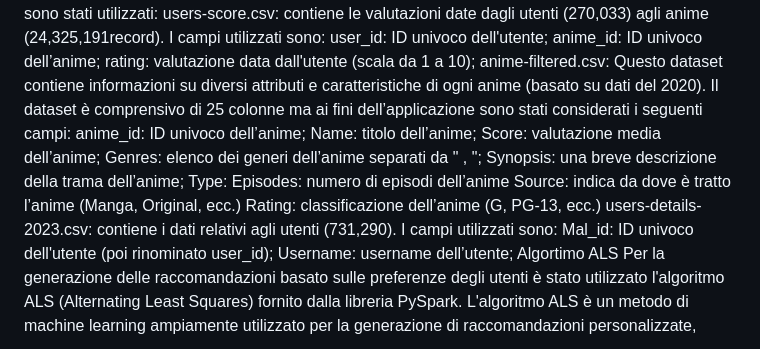
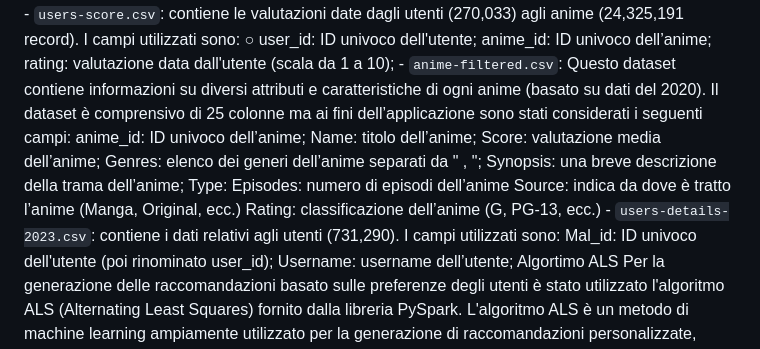
Before and after one commit to Emanuele0612/DIABD, a Markdown page: README.md, the part around the change printed below. GitHub-like rendering.

```diff
--- a/README.md
+++ b/README.md
@@ -7,9 +7,9 @@ Il dataset utilizzato, disponibile al seguente link, comprende informazioni sugl
 Il dataset è composto complessivamente da sei file CSV, ma per questo progetto sono stati utilizzati:
-	users-score.csv: contiene le valutazioni date dagli utenti (270,033) agli anime (24,325,191record). I campi utilizzati sono:
-	user_id: ID univoco dell'utente;
+	- `users-score.csv`: contiene le valutazioni date dagli utenti (270,033) agli anime (24,325,191 record). I campi utilizzati sono:
+	○ user_id: ID univoco dell'utente;
 	anime_id: ID univoco dell’anime;
 	rating: valutazione data dall'utente (scala da 1 a 10);
-	anime-filtered.csv: Questo dataset contiene informazioni su diversi attributi e caratteristiche di ogni anime (basato su dati del 2020). Il dataset è comprensivo di 25 colonne ma ai fini dell’applicazione sono stati considerati i seguenti campi:
+	- `anime-filtered.csv`: Questo dataset contiene informazioni su diversi attributi e caratteristiche di ogni anime (basato su dati del 2020). Il dataset è comprensivo di 25 colonne ma ai fini dell’applicazione sono stati considerati i seguenti campi:
 	anime_id: ID univoco dell’anime;
 	Name: titolo dell’anime;
 	Score: valutazione media dell’anime;
@@ -19,7 +19,7 @@ Il dataset è composto complessivamente da sei file CSV, ma per questo progetto
 	Episodes: numero di episodi dell’anime
 	Source: indica da dove è tratto l’anime (Manga, Original, ecc.)
 	Rating: classificazione dell’anime (G, PG-13, ecc.)
-	users-details-2023.csv: contiene i dati relativi agli utenti (731,290). I campi utilizzati sono:
+	- `users-details-2023.csv`: contiene i dati relativi agli utenti (731,290). I campi utilizzati sono:
 	Mal_id: ID univoco dell'utente (poi rinominato user_id);
 	Username: username dell’utente;
 Algortimo ALS
```
Also changed, not shown: other parts of README.md (+5 -5 lines).
